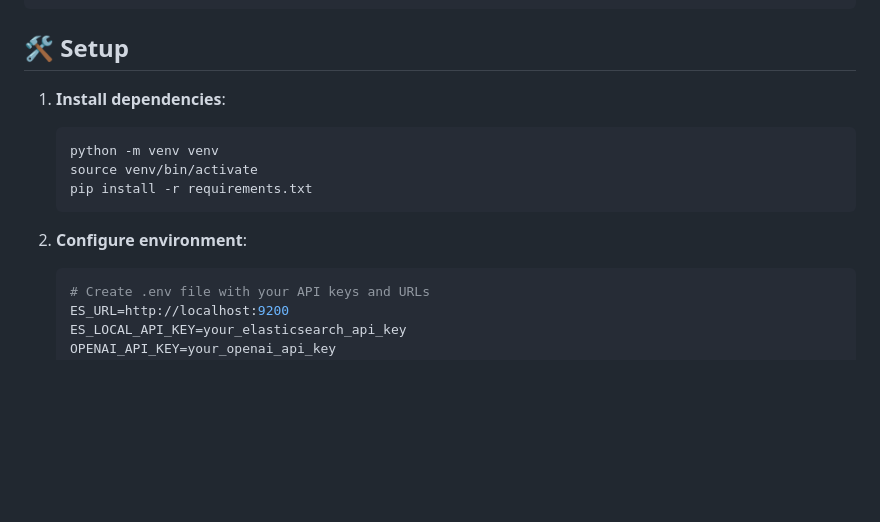
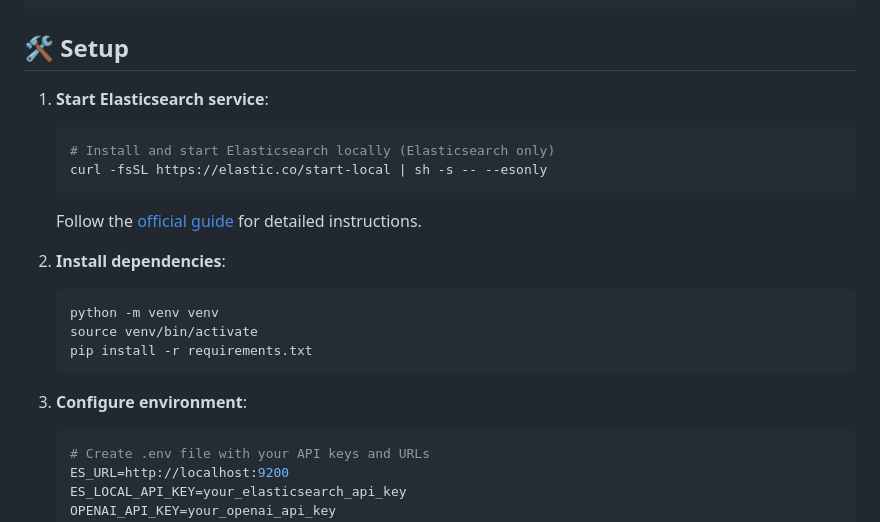
Before and after one commit to smartzdp/qishi_beta, a Markdown page: pdf_search/README.md, the part around the change. Drawn GitHub-style; blank space fills up the shorter version.

````diff
--- a/pdf_search/README.md
+++ b/pdf_search/README.md
@@ -40,14 +40,21 @@ pdf_search/
 
 ## 🛠️ Setup
 
-1. **Install dependencies**:
+1. **Start Elasticsearch service**:
+   ```bash
+   # Install and start Elasticsearch locally (Elasticsearch only)
+   curl -fsSL https://elastic.co/start-local | sh -s -- --esonly
+   ```
+   Follow the [official guide](https://github.com/elastic/start-local) for detailed instructions.
+
+2. **Install dependencies**:
    ```bash
    python -m venv venv
    source venv/bin/activate
    pip install -r requirements.txt
    ```
 
-2. **Configure environment**:
+3. **Configure environment**:
    ```bash
    # Create .env file with your API keys and URLs
    ES_URL=http://localhost:9200
````
